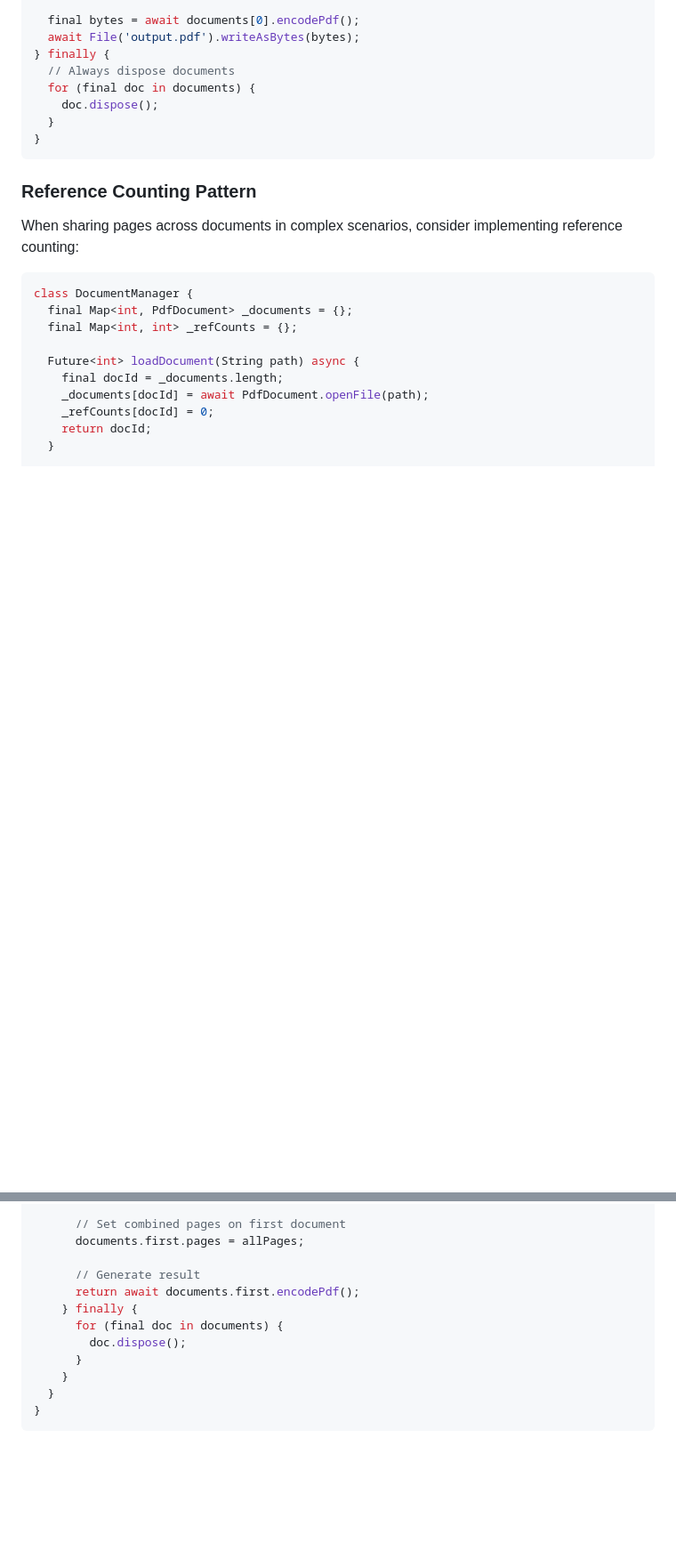
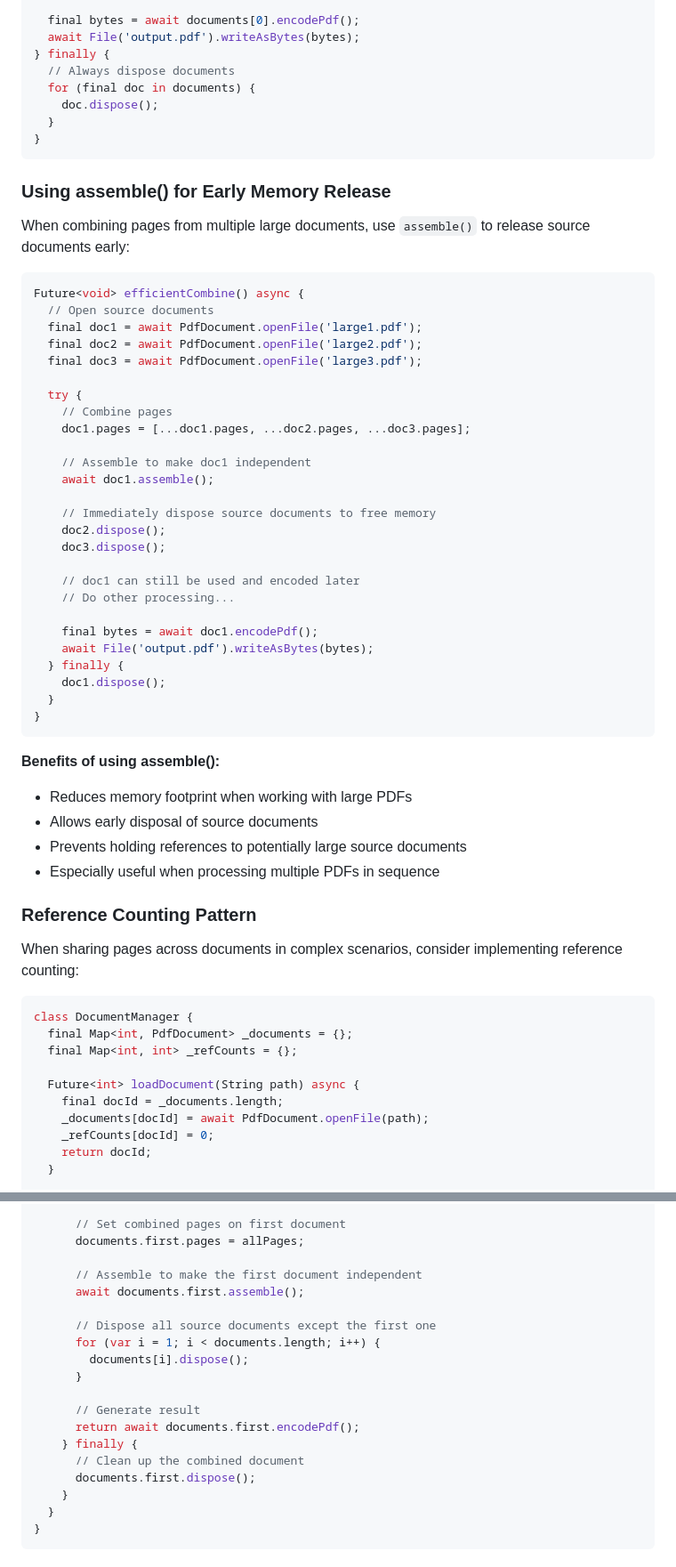
Before and after one commit to espresso3389/pdfrx, a Markdown page: doc/PDF-Page-Manipulation.md, 2 parts joined by grey strips. Shown at 89% size. Rendered like a GitHub page; blank space fills up the shorter version.

````diff
--- a/doc/PDF-Page-Manipulation.md
+++ b/doc/PDF-Page-Manipulation.md
@@ -269,6 +303,45 @@ try {
 }
 ```
 
+### Using assemble() for Early Memory Release
+
+When combining pages from multiple large documents, use `assemble()` to release source documents early:
+
+```dart
+Future<void> efficientCombine() async {
+  // Open source documents
+  final doc1 = await PdfDocument.openFile('large1.pdf');
+  final doc2 = await PdfDocument.openFile('large2.pdf');
+  final doc3 = await PdfDocument.openFile('large3.pdf');
+
+  try {
+    // Combine pages
+    doc1.pages = [...doc1.pages, ...doc2.pages, ...doc3.pages];
+
+    // Assemble to make doc1 independent
+    await doc1.assemble();
+
+    // Immediately dispose source documents to free memory
+    doc2.dispose();
+    doc3.dispose();
+
+    // doc1 can still be used and encoded later
+    // Do other processing...
+
+    final bytes = await doc1.encodePdf();
+    await File('output.pdf').writeAsBytes(bytes);
+  } finally {
+    doc1.dispose();
+  }
+}
+```
+
+**Benefits of using assemble():**
+- Reduces memory footprint when working with large PDFs
+- Allows early disposal of source documents
+- Prevents holding references to potentially large source documents
+- Especially useful when processing multiple PDFs in sequence
+
 ### Reference Counting Pattern
 
 When sharing pages across documents in complex scenarios, consider implementing reference counting:
@@ -399,12 +481,19 @@ class PdfMerger {
       // Set combined pages on first document
       documents.first.pages = allPages;
 
+      // Assemble to make the first document independent
+      await documents.first.assemble();
+
+      // Dispose all source documents except the first one
+      for (var i = 1; i < documents.length; i++) {
+        documents[i].dispose();
+      }
+
       // Generate result
       return await documents.first.encodePdf();
     } finally {
-      for (final doc in documents) {
-        doc.dispose();
-      }
+      // Clean up the combined document
+      documents.first.dispose();
     }
   }
 }
````
Also changed, not shown: other parts of doc/PDF-Page-Manipulation.md (+49 -6 lines).
